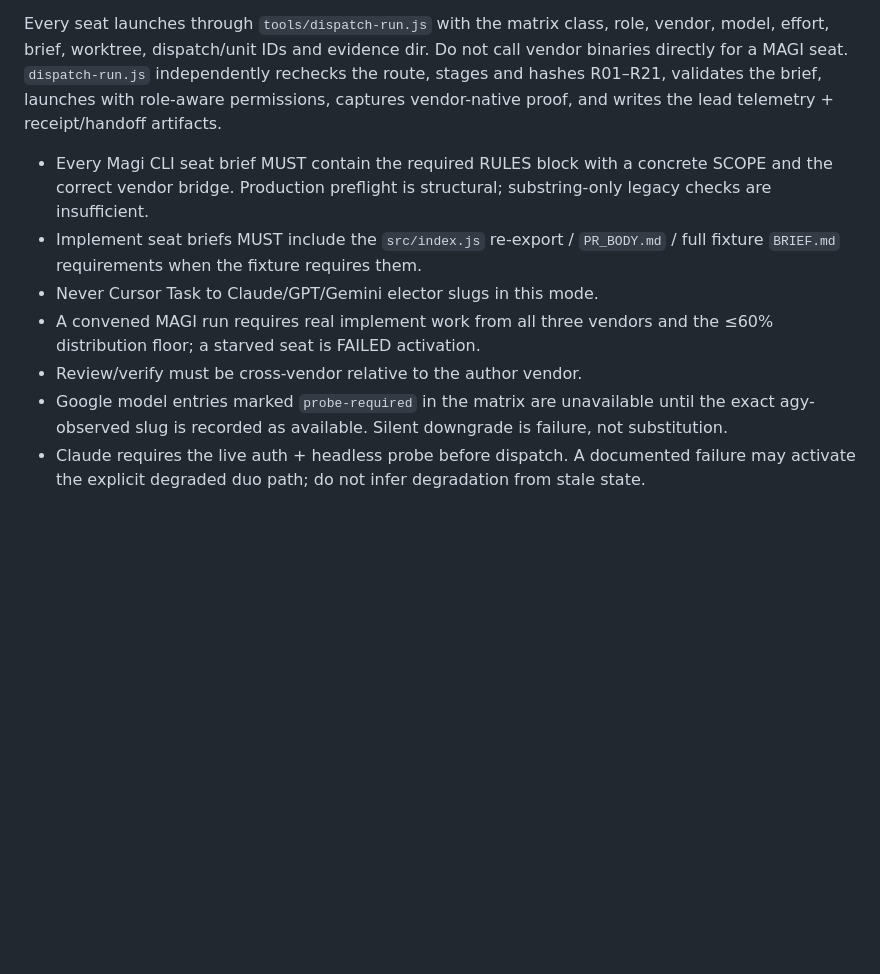
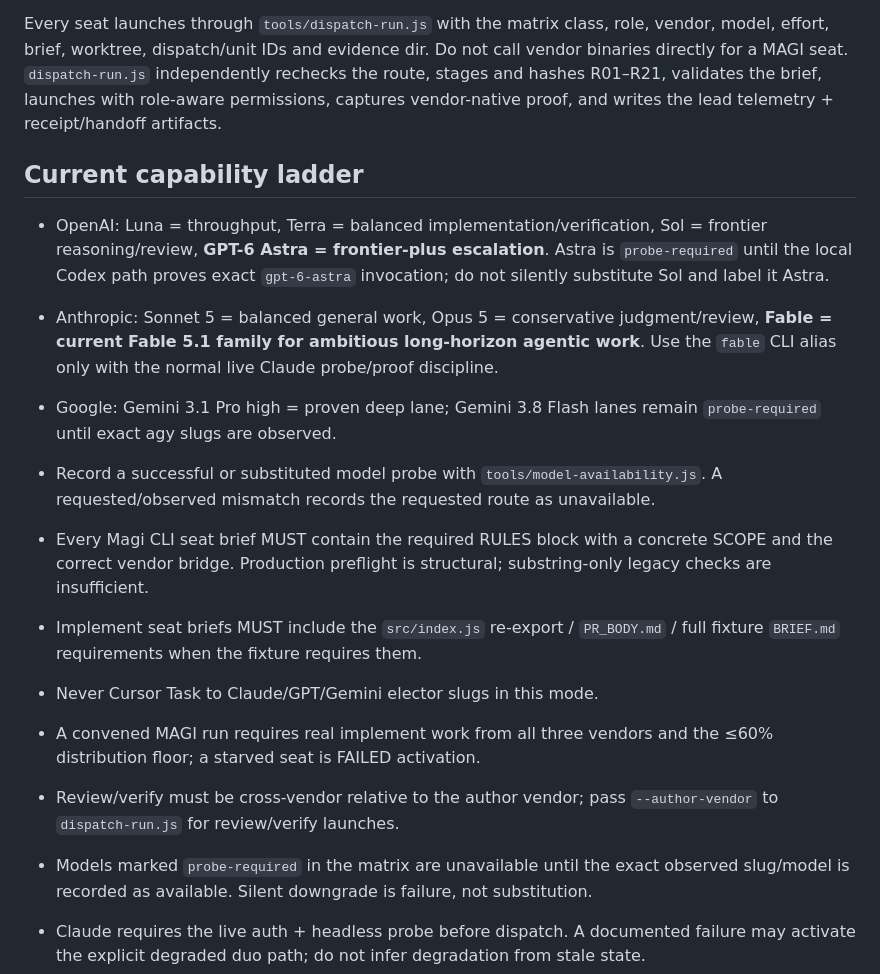
Before and after one commit to nik1tsyganov/conclave, a Markdown page: commands/magi-cli.md, the part around the change. Rendered like a GitHub page; blank space fills up the shorter version.

Commit message:
Document Astra, Fable 5.1, and availability enforcement

```diff
--- a/commands/magi-cli.md
+++ b/commands/magi-cli.md
@@ -30,11 +30,18 @@ Run `tools/dispatch-matrix.js --plan <dispatch-plan.json> [--availability <avail
 
 Every seat launches through `tools/dispatch-run.js` with the matrix class, role, vendor, model, effort, brief, worktree, dispatch/unit IDs and evidence dir. Do not call vendor binaries directly for a MAGI seat. `dispatch-run.js` independently rechecks the route, stages and hashes R01–R21, validates the brief, launches with role-aware permissions, captures vendor-native proof, and writes the lead telemetry + receipt/handoff artifacts.
 
+## Current capability ladder
+
+- OpenAI: Luna = throughput, Terra = balanced implementation/verification, Sol = frontier reasoning/review, **GPT-6 Astra = frontier-plus escalation**. Astra is `probe-required` until the local Codex path proves exact `gpt-6-astra` invocation; do not silently substitute Sol and label it Astra.
+- Anthropic: Sonnet 5 = balanced general work, Opus 5 = conservative judgment/review, **Fable = current Fable 5.1 family for ambitious long-horizon agentic work**. Use the `fable` CLI alias only with the normal live Claude probe/proof discipline.
+- Google: Gemini 3.1 Pro high = proven deep lane; Gemini 3.8 Flash lanes remain `probe-required` until exact agy slugs are observed.
+- Record a successful or substituted model probe with `tools/model-availability.js`. A requested/observed mismatch records the requested route as unavailable.
+
 - Every Magi CLI seat brief MUST contain the required RULES block with a concrete SCOPE and the correct vendor bridge. Production preflight is structural; substring-only legacy checks are insufficient.
 - Implement seat briefs MUST include the `src/index.js` re-export / `PR_BODY.md` / full fixture `BRIEF.md` requirements when the fixture requires them.
 - Never Cursor Task to Claude/GPT/Gemini elector slugs in this mode.
 - A convened MAGI run requires real implement work from all three vendors and the ≤60% distribution floor; a starved seat is FAILED activation.
-- Review/verify must be cross-vendor relative to the author vendor.
-- Google model entries marked `probe-required` in the matrix are unavailable until the exact agy-observed slug is recorded as available. Silent downgrade is failure, not substitution.
+- Review/verify must be cross-vendor relative to the author vendor; pass `--author-vendor` to `dispatch-run.js` for review/verify launches.
+- Models marked `probe-required` in the matrix are unavailable until the exact observed slug/model is recorded as available. Silent downgrade is failure, not substitution.
 - Claude requires the live auth + headless probe before dispatch. A documented failure may activate the explicit degraded duo path; do not infer degradation from stale state.
 - Run `activation-check` on the live implement log after implement dispatches and `position-tally` for panel POSITION. Deterministic failures cannot be waived by Grok or any seat.
```
